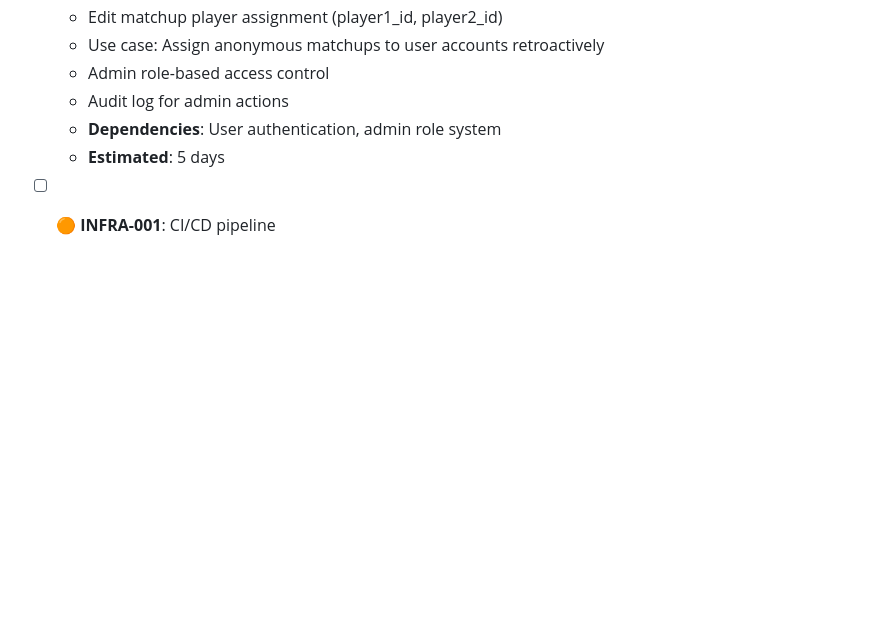
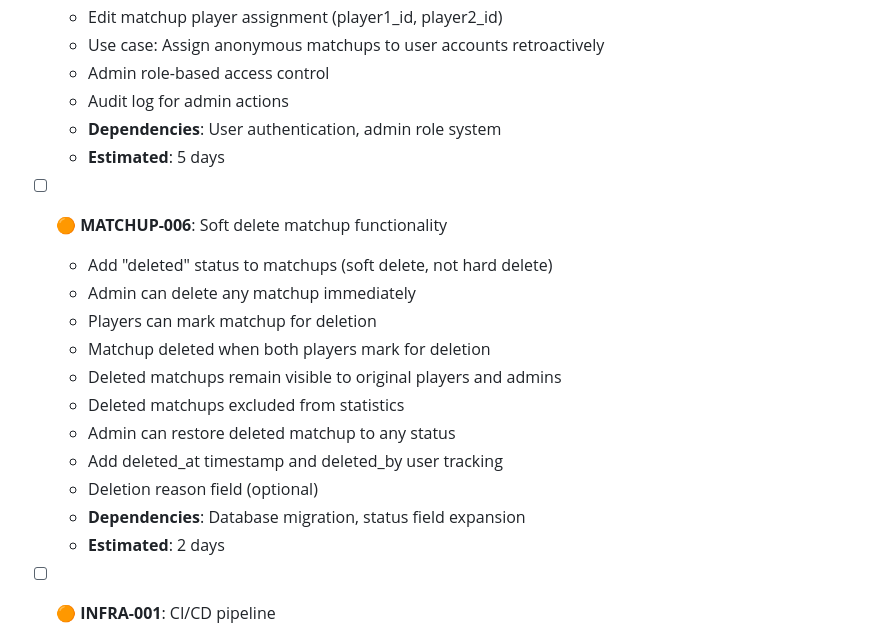
Before and after one commit to ogdowski/squigleague, a Markdown page: BACKLOG.md, the part around the change. Drawn GitHub-style; blank space fills up the shorter version.

Commit message:
docs: Add soft delete matchup feature to backlog - MATCHUP-006

```diff
--- a/BACKLOG.md
+++ b/BACKLOG.md
@@ -677,6 +677,19 @@ def test_full_battle_workflow(test_db, test_client):
   - **Dependencies**: User authentication, admin role system
   - **Estimated**: 5 days
 
+- [ ] 🟠 **MATCHUP-006**: Soft delete matchup functionality
+  - Add "deleted" status to matchups (soft delete, not hard delete)
+  - Admin can delete any matchup immediately
+  - Players can mark matchup for deletion
+  - Matchup deleted when both players mark for deletion
+  - Deleted matchups remain visible to original players and admins
+  - Deleted matchups excluded from statistics
+  - Admin can restore deleted matchup to any status
+  - Add deleted_at timestamp and deleted_by user tracking
+  - Deletion reason field (optional)
+  - **Dependencies**: Database migration, status field expansion
+  - **Estimated**: 2 days
+
 - [ ] 🟠 **INFRA-001**: CI/CD pipeline
   - GitHub Actions workflow
   - Automated testing on PR
```
